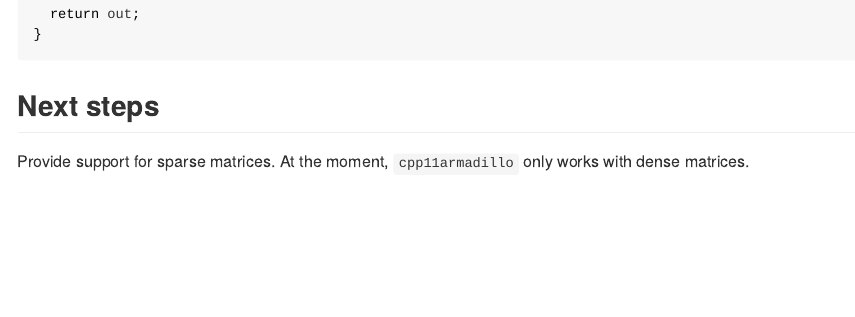
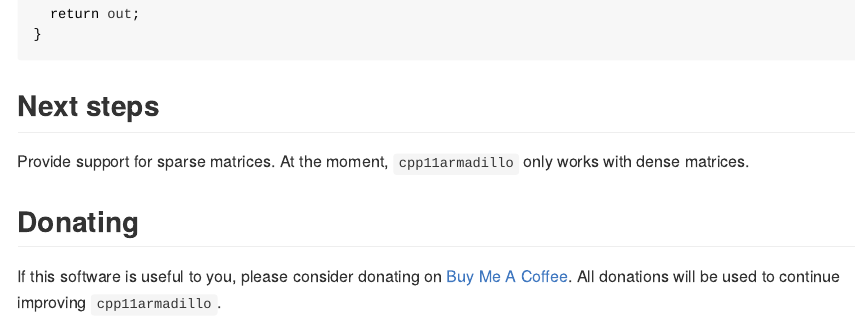
Before and after one commit to pachadotdev/cpp11armadillo, an R Markdown document (README.Rmd): the page in a window 1100 px wide, from 2790 px down. The pictures show the output file README.md that the author committed with the source, drawn offline in the style of GitHub; badge pictures from the web are left out.

Commit message:
add bmc link

```diff
--- a/README.Rmd
+++ b/README.Rmd
@@ -165,3 +165,9 @@ list eigen_gen_mat_complex_wrapper(const doubles_matrix<>& x) {
 
 Provide support for sparse matrices. At the moment, `cpp11armadillo` only works
 with dense matrices.
+
+## Donating
+
+If this software is useful to you, please consider donating on
+[Buy Me A Coffee](https://buymeacoffee.com/pacha). All donations will
+be used to continue improving `cpp11armadillo`.
```
Also changed, not shown: README.md, docs/pkgdown.yml, 4 other files.
